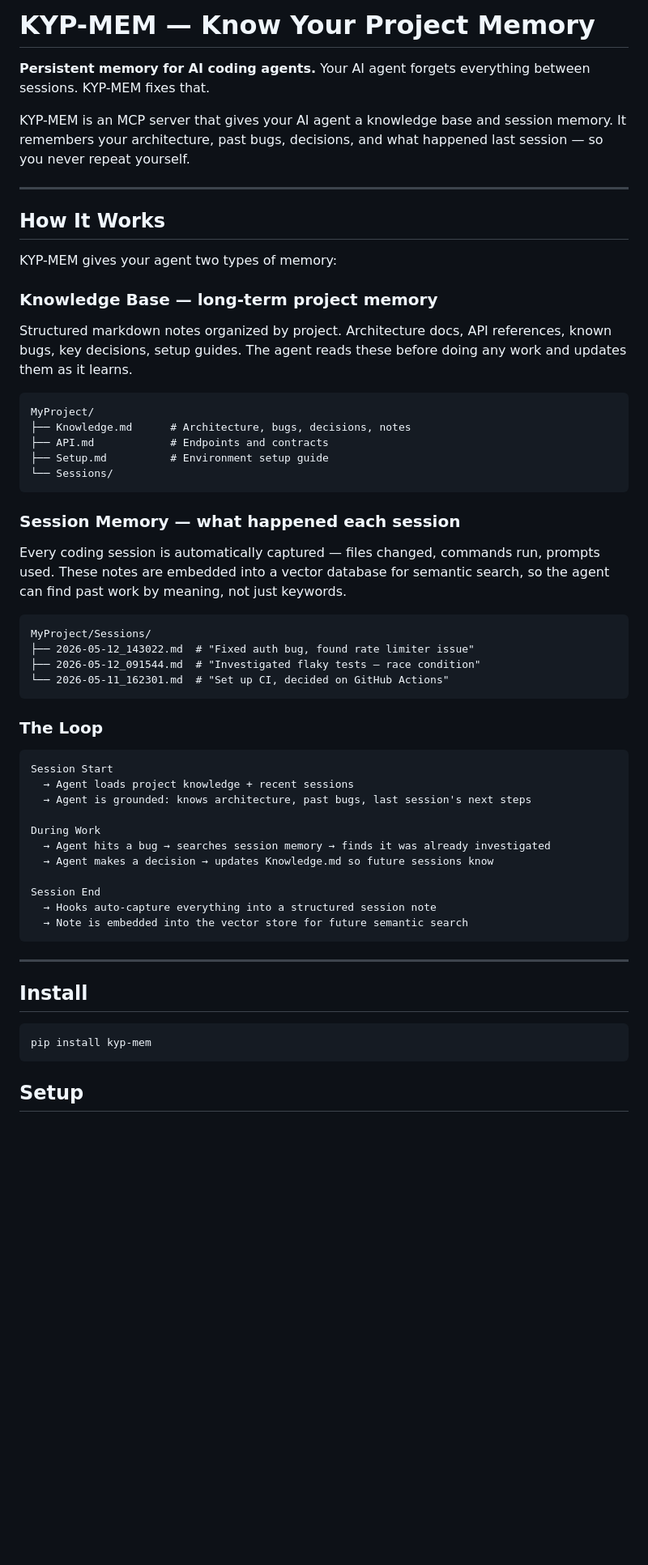
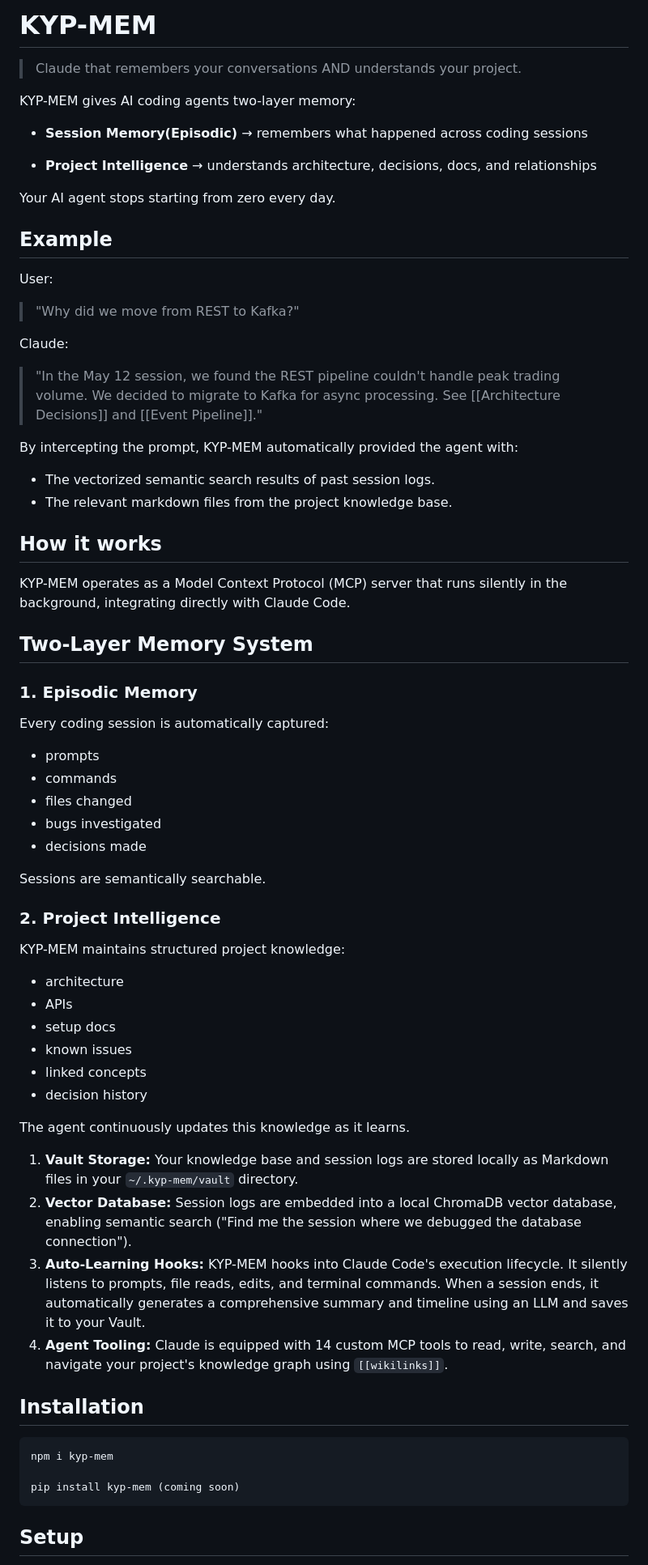
Before and after one commit to Adhithya-Karthikeyan/KYP-MEM, a Markdown page: README.md, the part around one of its changes. Shown at 81% size. GitHub-like rendering; blank space fills up the shorter version.

Commit message:
update Readme with Episodic memory details

````diff
--- a/README.md
+++ b/README.md
@@ -1,60 +1,77 @@
-# KYP-MEM — Know Your Project Memory
+# KYP-MEM
 
-**Persistent memory for AI coding agents.** Your AI agent forgets everything between sessions. KYP-MEM fixes that.
 
-KYP-MEM is an MCP server that gives your AI agent a knowledge base and session memory. It remembers your architecture, past bugs, decisions, and what happened last session — so you never repeat yourself.
+> Claude that remembers your conversations AND understands your project.
 
----
+KYP-MEM gives AI coding agents two-layer memory:
 
-## How It Works
+- **Session Memory(Episodic)** → remembers what happened across coding sessions
 
-KYP-MEM gives your agent two types of memory:
+- **Project Intelligence** → understands architecture, decisions, docs, and relationships
 
-### Knowledge Base — long-term project memory
+Your AI agent stops starting from zero every day.
 
-Structured markdown notes organized by project. Architecture docs, API references, known bugs, key decisions, setup guides. The agent reads these before doing any work and updates them as it learns.
+## Example
 
-```
-MyProject/
-├── Knowledge.md      # Architecture, bugs, decisions, notes
-├── API.md            # Endpoints and contracts
-├── Setup.md          # Environment setup guide
-└── Sessions/
-```
+User:
 
-### Session Memory — what happened each session
+> "Why did we move from REST to Kafka?"
 
-Every coding session is automatically captured — files changed, commands run, prompts used. These notes are embedded into a vector database for semantic search, so the agent can find past work by meaning, not just keywords.
+Claude:
 
-```
-MyProject/Sessions/
-├── 2026-05-12_143022.md  # "Fixed auth bug, found rate limiter issue"
-├── 2026-05-12_091544.md  # "Investigated flaky tests — race condition"
-└── 2026-05-11_162301.md  # "Set up CI, decided on GitHub Actions"
-```
+> "In the May 12 session, we found the REST pipeline couldn't handle peak trading volume.
+> We decided to migrate to Kafka for async processing.
+> See [[Architecture Decisions]] and [[Event Pipeline]]."
 
-### The Loop
+By intercepting the prompt, KYP-MEM automatically provided the agent with:
+- The vectorized semantic search results of past session logs.
+- The relevant markdown files from the project knowledge base.
 
-```
-Session Start
-  → Agent loads project knowledge + recent sessions
-  → Agent is grounded: knows architecture, past bugs, last session's next steps
 
-During Work
-  → Agent hits a bug → searches session memory → finds it was already investigated
-  → Agent makes a decision → updates Knowledge.md so future sessions know
 
-Session End
-  → Hooks auto-capture everything into a structured session note
-  → Note is embedded into the vector store for future semantic search
-```
 
----
+## How it works
 
-## Install
+KYP-MEM operates as a Model Context Protocol (MCP) server that runs silently in the background, integrating directly with Claude Code.
+
+## Two-Layer Memory System
+
+### 1. Episodic Memory
+
+Every coding session is automatically captured:
+
+- prompts
+- commands
+- files changed
+- bugs investigated
+- decisions made
+
+Sessions are semantically searchable.
+
+### 2. Project Intelligence
+
+KYP-MEM maintains structured project knowledge:
+
+- architecture
+- APIs
+- setup docs
+- known issues
+- linked concepts
+- decision history
+
+The agent continuously updates this knowledge as it learns.
+
+1. **Vault Storage:** Your knowledge base and session logs are stored locally as Markdown files in your `~/.kyp-mem/vault` directory.
+2. **Vector Database:** Session logs are embedded into a local ChromaDB vector database, enabling semantic search ("Find me the session where we debugged the database connection").
+3. **Auto-Learning Hooks:** KYP-MEM hooks into Claude Code's execution lifecycle. It silently listens to prompts, file reads, edits, and terminal commands. When a session ends, it automatically generates a comprehensive summary and timeline using an LLM and saves it to your Vault.
+4. **Agent Tooling:** Claude is equipped with 14 custom MCP tools to read, write, search, and navigate your project's knowledge graph using `[[wikilinks]]`.
+
+## Installation
 
 ```bash
-pip install kyp-mem
+npm i kyp-mem
+
+pip install kyp-mem (coming soon)
 ```
 
 ## Setup
````
Also changed, not shown: other parts of README.md (+18 -201 lines).
